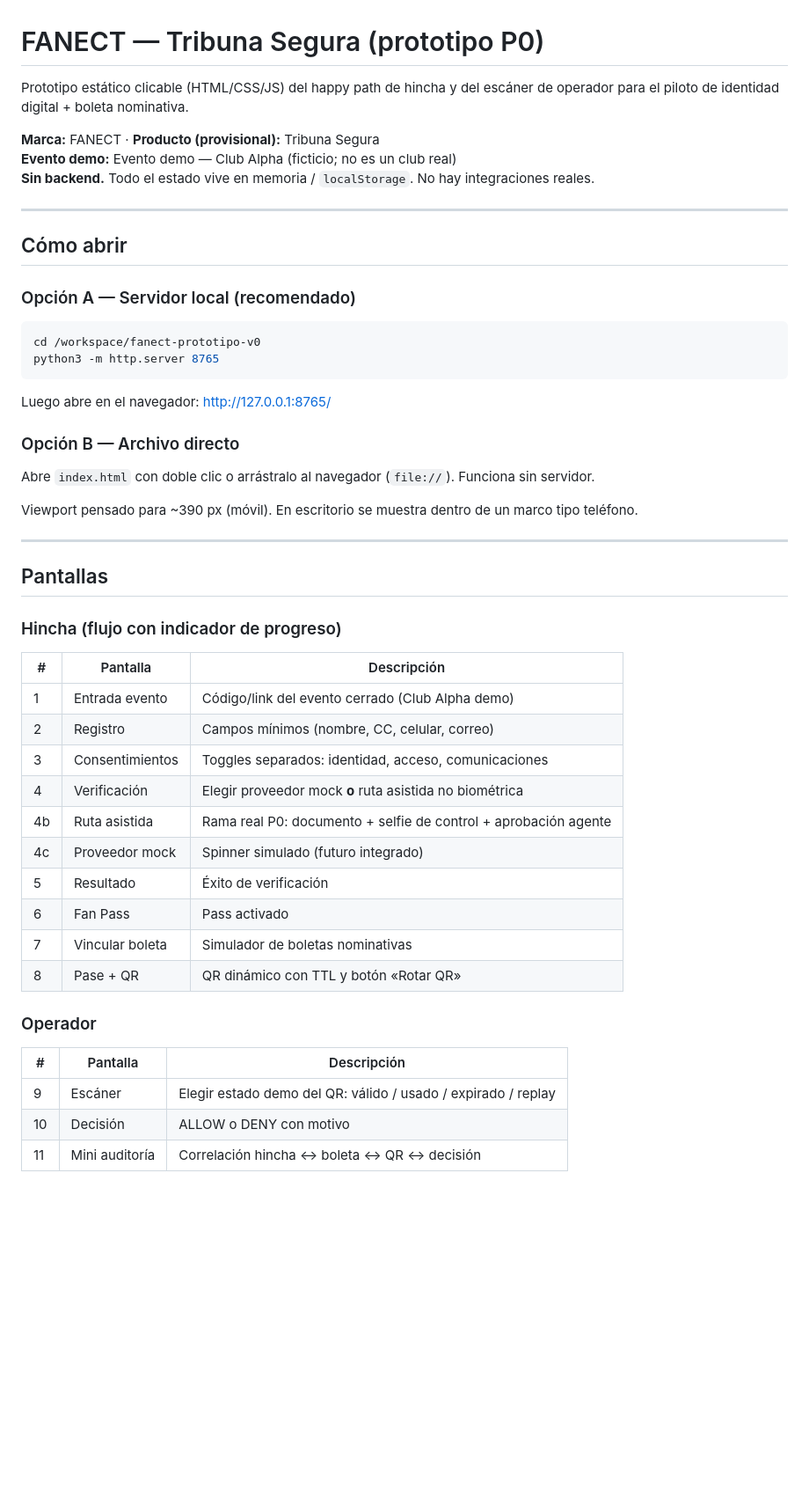
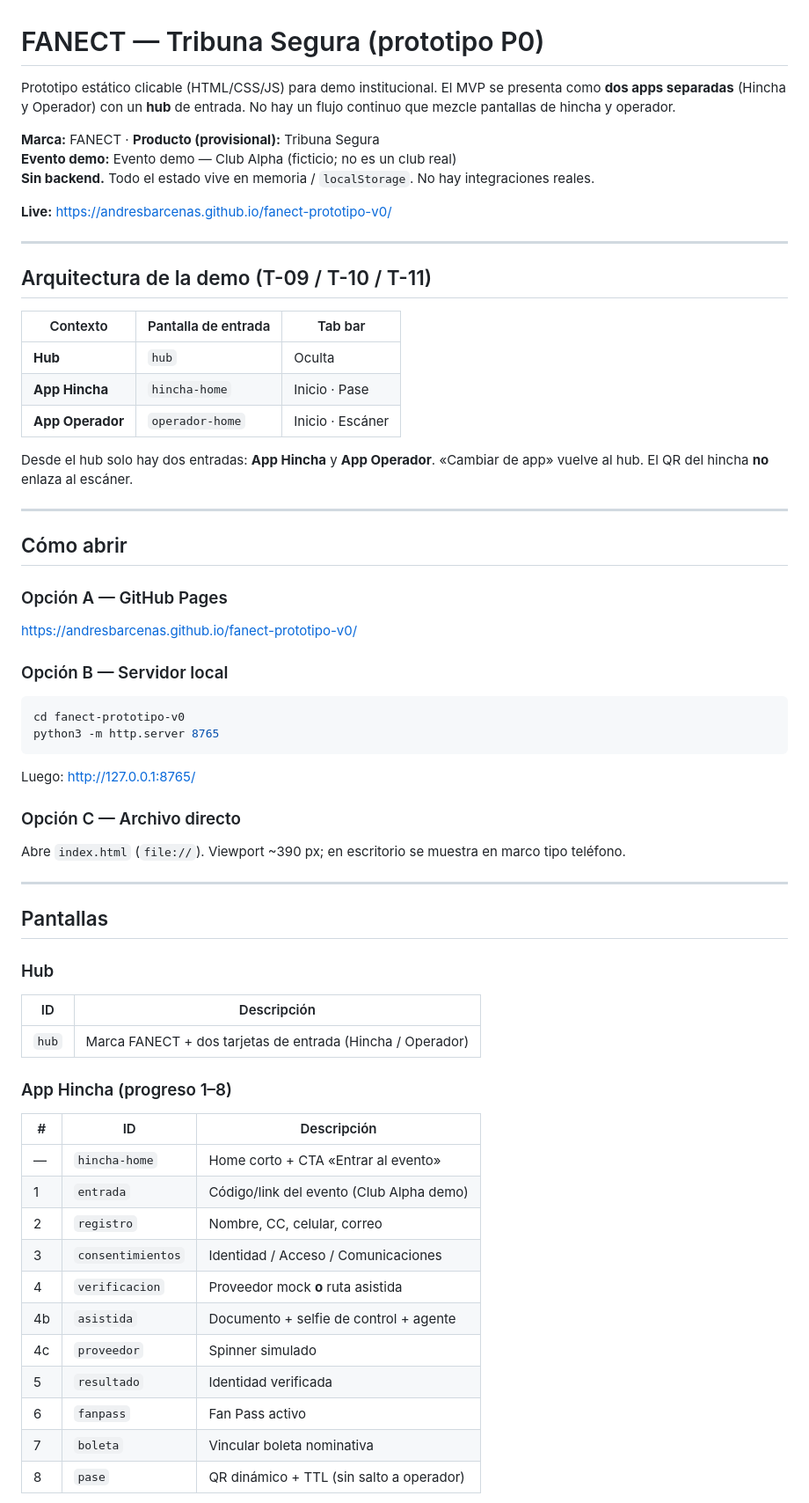
Before and after one commit to andresbarcenas/fanect-prototipo-v0, a Markdown page: README.md, the part around one of its changes. Shown at 88% size. GitHub-like rendering; blank space fills up the shorter version.

Commit message:
Docs: document Hub + App Hincha + App Operador split

````diff
--- a/README.md
+++ b/README.md
@@ -1,54 +1,69 @@
 # FANECT — Tribuna Segura (prototipo P0)
 
-Prototipo estático clicable (HTML/CSS/JS) del happy path de hincha y del escáner de operador para el piloto de identidad digital + boleta nominativa.
+Prototipo estático clicable (HTML/CSS/JS) para demo institucional. El MVP se presenta como **dos apps separadas** (Hincha y Operador) con un **hub** de entrada. No hay un flujo continuo que mezcle pantallas de hincha y operador.
 
 **Marca:** FANECT · **Producto (provisional):** Tribuna Segura
 **Evento demo:** Evento demo — Club Alpha (ficticio; no es un club real)
 **Sin backend.** Todo el estado vive en memoria / `localStorage`. No hay integraciones reales.
 
+**Live:** [https://andresbarcenas.github.io/fanect-prototipo-v0/](https://andresbarcenas.github.io/fanect-prototipo-v0/)
+
+---
+
+## Arquitectura de la demo (T-09 / T-10 / T-11)
+
+| Contexto | Pantalla de entrada | Tab bar |
+|----------|---------------------|---------|
+| **Hub** | `hub` | Oculta |
+| **App Hincha** | `hincha-home` | Inicio · Pase |
+| **App Operador** | `operador-home` | Inicio · Escáner |
+
+Desde el hub solo hay dos entradas: **App Hincha** y **App Operador**. «Cambiar de app» vuelve al hub. El QR del hincha **no** enlaza al escáner.
+
 ---
 
 ## Cómo abrir
 
-### Opción A — Servidor local (recomendado)
+### Opción A — GitHub Pages
+
+[https://andresbarcenas.github.io/fanect-prototipo-v0/](https://andresbarcenas.github.io/fanect-prototipo-v0/)
+
+### Opción B — Servidor local
 
 ```bash
-cd /workspace/fanect-prototipo-v0
+cd fanect-prototipo-v0
 python3 -m http.server 8765
 ```
 
-Luego abre en el navegador: [http://127.0.0.1:8765/](http://127.0.0.1:8765/)
+Luego: [http://127.0.0.1:8765/](http://127.0.0.1:8765/)
 
-### Opción B — Archivo directo
+### Opción C — Archivo directo
 
-Abre `index.html` con doble clic o arrástralo al navegador (`file://`). Funciona sin servidor.
-
-Viewport pensado para ~390 px (móvil). En escritorio se muestra dentro de un marco tipo teléfono.
+Abre `index.html` (`file://`). Viewport ~390 px; en escritorio se muestra en marco tipo teléfono.
 
 ---
 
 ## Pantallas
 
-### Hincha (flujo con indicador de progreso)
+### Hub
 
-| # | Pantalla | Descripción |
-|---|----------|-------------|
-| 1 | Entrada evento | Código/link del evento cerrado (Club Alpha demo) |
-| 2 | Registro | Campos mínimos (nombre, CC, celular, correo) |
-| 3 | Consentimientos | Toggles separados: identidad, acceso, comunicaciones |
-| 4 | Verificación | Elegir proveedor mock **o** ruta asistida no biométrica |
-| 4b | Ruta asistida | Rama real P0: documento + selfie de control + aprobación agente |
-| 4c | Proveedor mock | Spinner simulado (futuro integrado) |
-| 5 | Resultado | Éxito de verificación |
-| 6 | Fan Pass | Pass activado |
-| 7 | Vincular boleta | Simulador de boletas nominativas |
-| 8 | Pase + QR | QR dinámico con TTL y botón «Rotar QR» |
+| ID | Descripción |
+|----|-------------|
+| `hub` | Marca FANECT + dos tarjetas de entrada (Hincha / Operador) |
 
-### Operador
+### App Hincha (progreso 1–8)
 
-| # | Pantalla | Descripción |
-|---|----------|-------------|
-| 9 | Escáner | Elegir estado demo del QR: válido / usado / expirado / replay |
-| 10 | Decisión | ALLOW o DENY con motivo |
-| 11 | Mini auditoría | Correlación hincha ↔ boleta ↔ QR ↔ decisión |
+| # | ID | Descripción |
+|---|-----|-------------|
+| — | `hincha-home` | Home corto + CTA «Entrar al evento» |
+| 1 | `entrada` | Código/link del evento (Club Alpha demo) |
+| 2 | `registro` | Nombre, CC, celular, correo |
+| 3 | `consentimientos` | Identidad / Acceso / Comunicaciones |
+| 4 | `verificacion` | Proveedor mock **o** ruta asistida |
+| 4b | `asistida` | Documento + selfie de control + agente |
+| 4c | `proveedor` | Spinner simulado |
+| 5 | `resultado` | Identidad verificada |
+| 6 | `fanpass` | Fan Pass activo |
+| 7 | `boleta` | Vincular boleta nominativa |
+| 8 | `pase` | QR dinámico + TTL (sin salto a operador) |
 
````
Also changed, not shown: other parts of README.md (+22 -15 lines).
